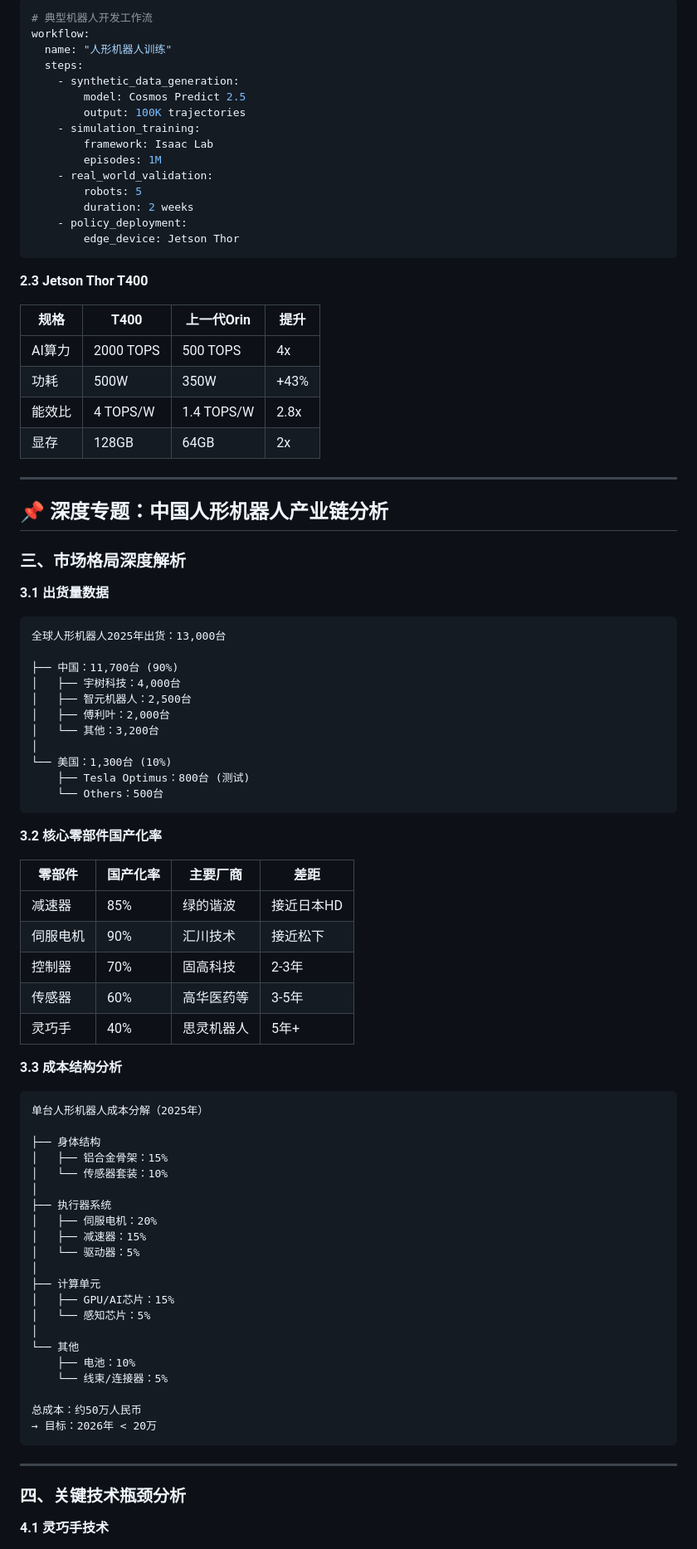
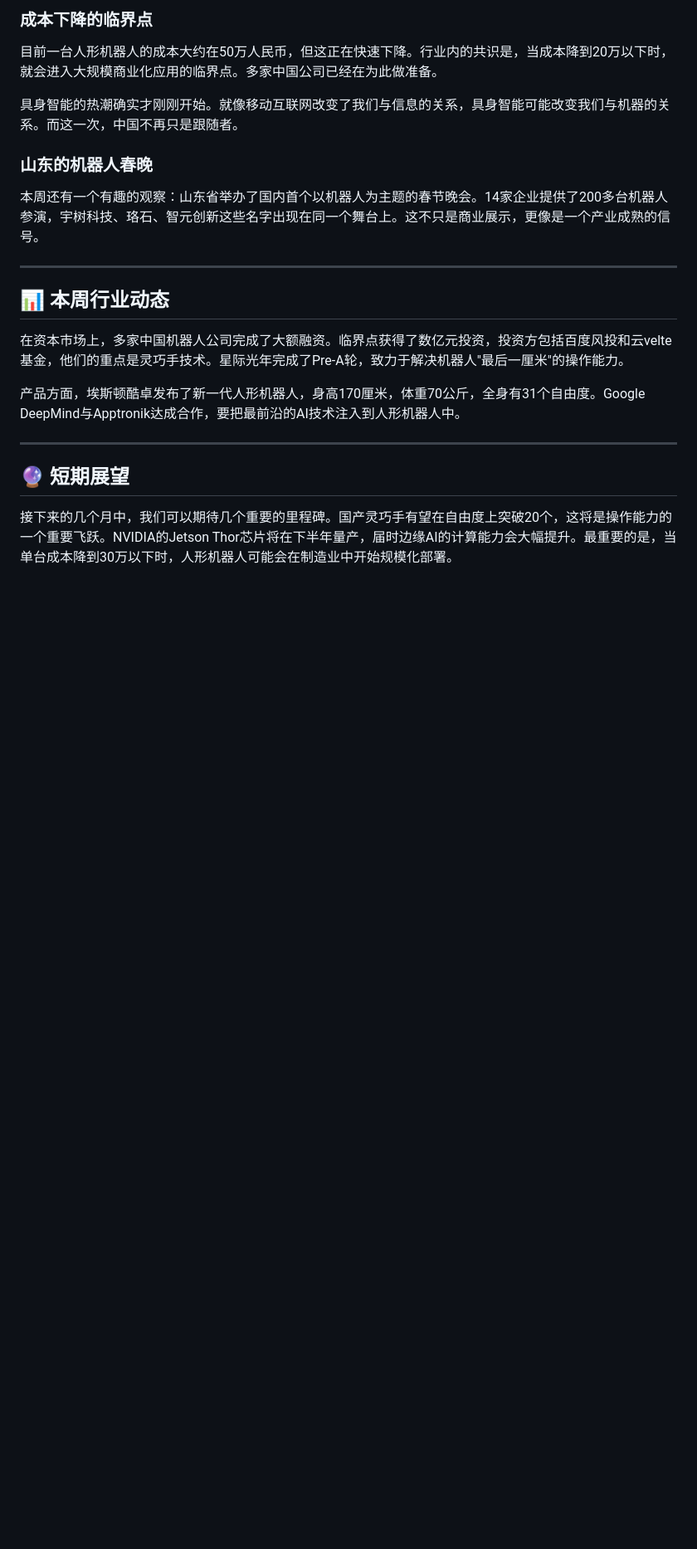
Before and after one commit to howardrock88/inspiration-tracker, a Markdown page: 机器人行业周报/机器人行业周报-2026-02-16.md, the part around one of its changes. Shown at 83% size. GitHub-like rendering; blank space fills up the shorter version.

````diff
--- a/机器人行业周报/机器人行业周报-2026-02-16.md
+++ b/机器人行业周报/机器人行业周报-2026-02-16.md
@@ -89,92 +40,25 @@ OSMO 是本次发布的关键基础设施：
 
-```yaml
-# 典型机器人开发工作流
-workflow:
-  name: "人形机器人训练"
-  steps:
-    - synthetic_data_generation:
-        model: Cosmos Predict 2.5
-        output: 100K trajectories
-    - simulation_training:
-        framework: Isaac Lab
-        episodes: 1M
-    - real_world_validation:
-        robots: 5
-        duration: 2 weeks
-    - policy_deployment:
-        edge_device: Jetson Thor
-```
+### 成本下降的临界点
 
-**2.3 Jetson Thor T400**
+目前一台人形机器人的成本大约在50万人民币，但这正在快速下降。行业内的共识是，当成本降到20万以下时，就会进入大规模商业化应用的临界点。多家中国公司已经在为此做准备。
 
-| 规格 | T400 | 上一代Orin | 提升 |
-|------|------|------------|------|
-| AI算力 | 2000 TOPS | 500 TOPS | 4x |
-| 功耗 | 500W | 350W | +43% |
-| 能效比 | 4 TOPS/W | 1.4 TOPS/W | 2.8x |
-| 显存 | 128GB | 64GB | 2x |
+具身智能的热潮确实才刚刚开始。就像移动互联网改变了我们与信息的关系，具身智能可能改变我们与机器的关系。而这一次，中国不再只是跟随者。
+
+### 山东的机器人春晚
+
+本周还有一个有趣的观察：山东省举办了国内首个以机器人为主题的春节晚会。14家企业提供了200多台机器人参演，宇树科技、珞石、智元创新这些名字出现在同一个舞台上。这不只是商业展示，更像是一个产业成熟的信号。
 
 ---
 
-## 📌 深度专题：中国人形机器人产业链分析
+## 📊 本周行业动态
 
-### 三、市场格局深度解析
+在资本市场上，多家中国机器人公司完成了大额融资。临界点获得了数亿元投资，投资方包括百度风投和云velte基金，他们的重点是灵巧手技术。星际光年完成了Pre-A轮，致力于解决机器人"最后一厘米"的操作能力。
 
-**3.1 出货量数据**
-
-```
-全球人形机器人2025年出货：13,000台
-
-├── 中国：11,700台 (90%)
-│   ├── 宇树科技：4,000台
-│   ├── 智元机器人：2,500台
-│   ├── 傅利叶：2,000台
-│   └── 其他：3,200台
-│
-└── 美国：1,300台 (10%)
-    ├── Tesla Optimus：800台 (测试)
-    └── Others：500台
-```
-
-**3.2 核心零部件国产化率**
-
-| 零部件 | 国产化率 | 主要厂商 | 差距 |
-|--------|----------|----------|------|
-| 减速器 | 85% | 绿的谐波 | 接近日本HD |
-| 伺服电机 | 90% | 汇川技术 | 接近松下 |
-| 控制器 | 70% | 固高科技 | 2-3年 |
-| 传感器 | 60% | 高华医药等 | 3-5年 |
-| 灵巧手 | 40% | 思灵机器人 | 5年+ |
-
-**3.3 成本结构分析**
-
-```
-单台人形机器人成本分解（2025年）
-
-├── 身体结构
-│   ├── 铝合金骨架：15%
-│   └── 传感器套装：10%
-│
-├── 执行器系统
-│   ├── 伺服电机：20%
-│   ├── 减速器：15%
-│   └── 驱动器：5%
-│
-├── 计算单元
-│   ├── GPU/AI芯片：15%
-│   └── 感知芯片：5%
-│
-└── 其他
-    ├── 电池：10%
-    └── 线束/连接器：5%
-
-总成本：约50万人民币
-→ 目标：2026年 < 20万
-```
+产品方面，埃斯顿酷卓发布了新一代人形机器人，身高170厘米，体重70公斤，全身有31个自由度。Google DeepMind与Apptronik达成合作，要把最前沿的AI技术注入到人形机器人中。
 
 ---
 
-### 四、关键技术瓶颈分析
+## 🔮 短期展望
 
-**4.1 灵巧手技术**
+接下来的几个月中，我们可以期待几个重要的里程碑。国产灵巧手有望在自由度上突破20个，这将是操作能力的一个重要飞跃。NVIDIA的Jetson Thor芯片将在下半年量产，届时边缘AI的计算能力会大幅提升。最重要的是，当单台成本降到30万以下时，人形机器人可能会在制造业中开始规模化部署。
 
````
Also changed, not shown: other parts of 机器人行业周报/机器人行业周报-2026-02-16.md (+18 -144 lines), AI行业技术周报/AI行业技术周报-2026-02-16.md (+26 -164 lines).
